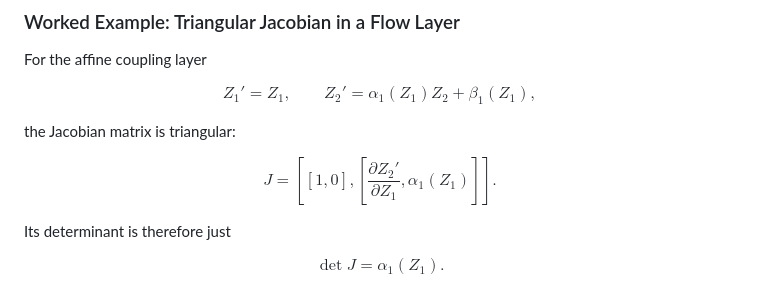
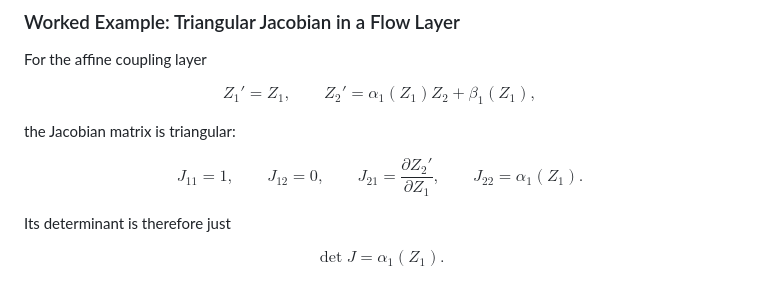
Before and after one commit to jensonp/cs179-chapter-2-probability, a Markdown page: 02_probability_computational_appendix/README.md, the part around the change. Rendered like a GitHub page.

Commit message:
Fix appendix LaTeX-safe Jacobian notation

```diff
--- a/02_probability_computational_appendix/README.md
+++ b/02_probability_computational_appendix/README.md
@@ -540,7 +540,7 @@ $$
 the Jacobian matrix is triangular:
 
 $$
-J=[[1,0],[\frac{\partial Z_2'}{\partial Z_1},\alpha_1(Z_1)]].
+J_{11}=1,\qquad J_{12}=0,\qquad J_{21}=\frac{\partial Z_2'}{\partial Z_1},\qquad J_{22}=\alpha_1(Z_1).
 $$
 
 Its determinant is therefore just
```
